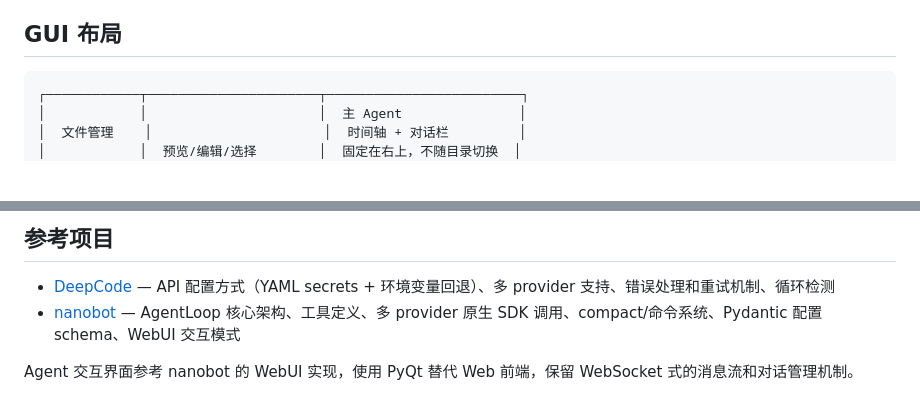
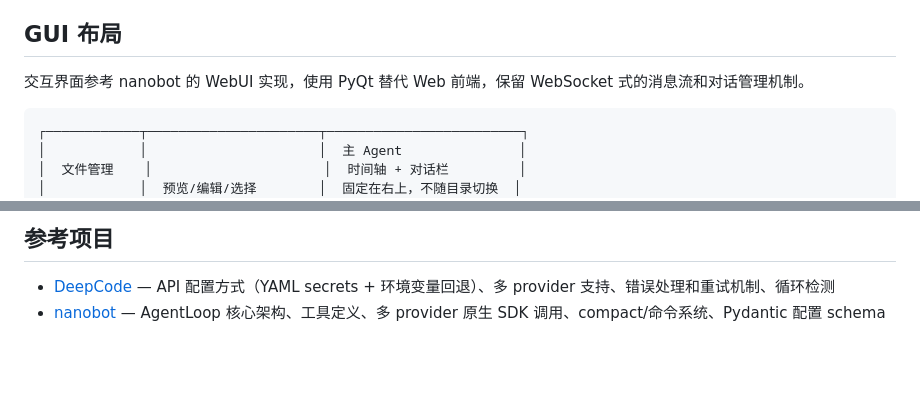
Before and after one commit to xjsongphy/AutoReport, a Markdown page: description.md, 2 parts joined by grey strips. GitHub-like rendering; blank space fills up the shorter version.

Commit message:
docs: 将GUI交互参考说明移至GUI布局章节
Co-Authored-By: Claude Opus 4.7 <noreply@anthropic.com>

````diff
--- a/description.md
+++ b/description.md
@@ -99,6 +99,8 @@ project/
 
 ## GUI 布局
 
+交互界面参考 nanobot 的 WebUI 实现，使用 PyQt 替代 Web 前端，保留 WebSocket 式的消息流和对话管理机制。
+
 ```
 ┌────────────┬──────────────────────┬─────────────────────────┐
 │            │                      │  主 Agent               │
@@ -150,6 +152,4 @@ project/
 ## 参考项目
 
 - [DeepCode](../DeepCode) — API 配置方式（YAML secrets + 环境变量回退）、多 provider 支持、错误处理和重试机制、循环检测
-- [nanobot](../nanobot) — AgentLoop 核心架构、工具定义、多 provider 原生 SDK 调用、compact/命令系统、Pydantic 配置 schema、WebUI 交互模式
-
-Agent 交互界面参考 nanobot 的 WebUI 实现，使用 PyQt 替代 Web 前端，保留 WebSocket 式的消息流和对话管理机制。
+- [nanobot](../nanobot) — AgentLoop 核心架构、工具定义、多 provider 原生 SDK 调用、compact/命令系统、Pydantic 配置 schema
````
